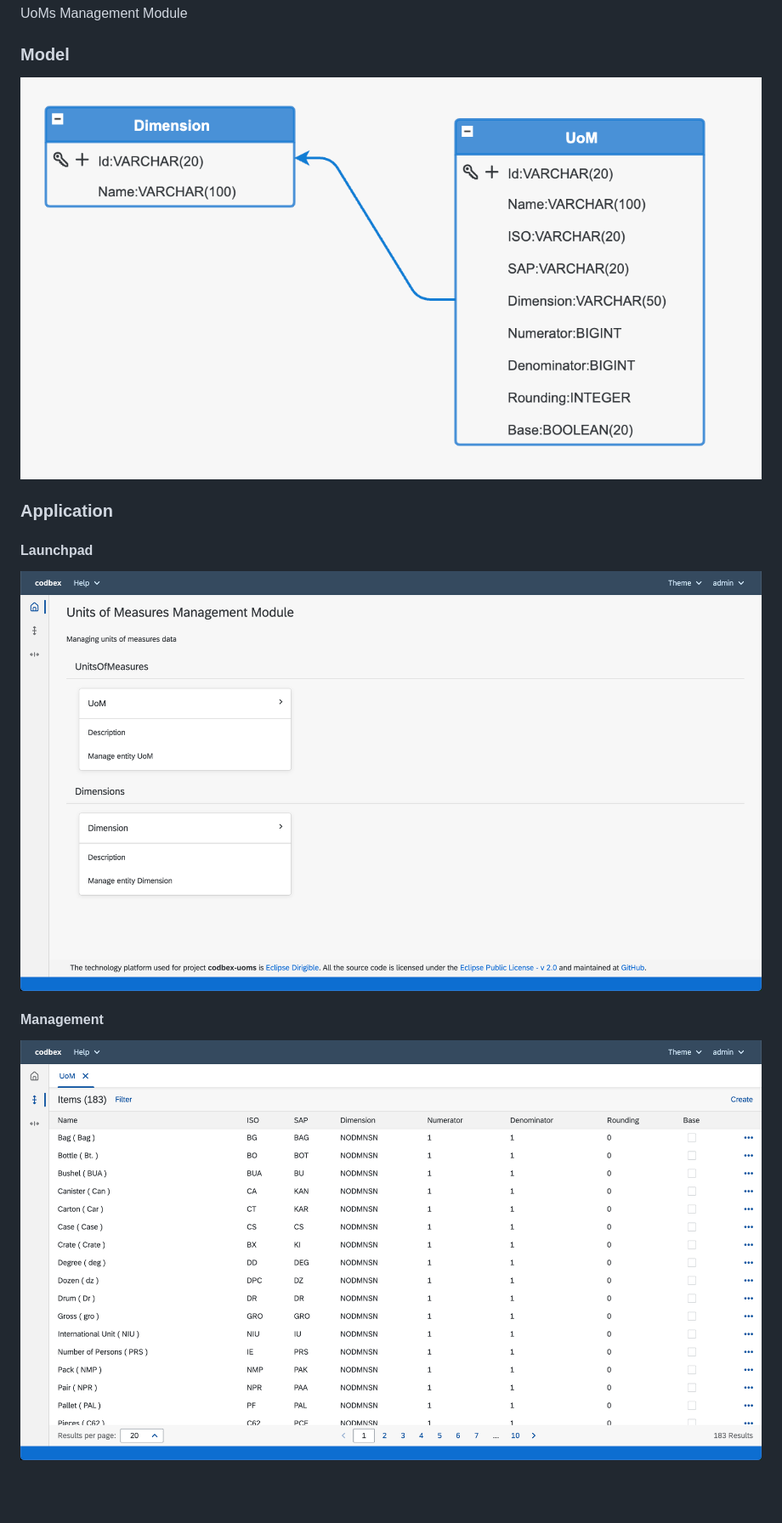
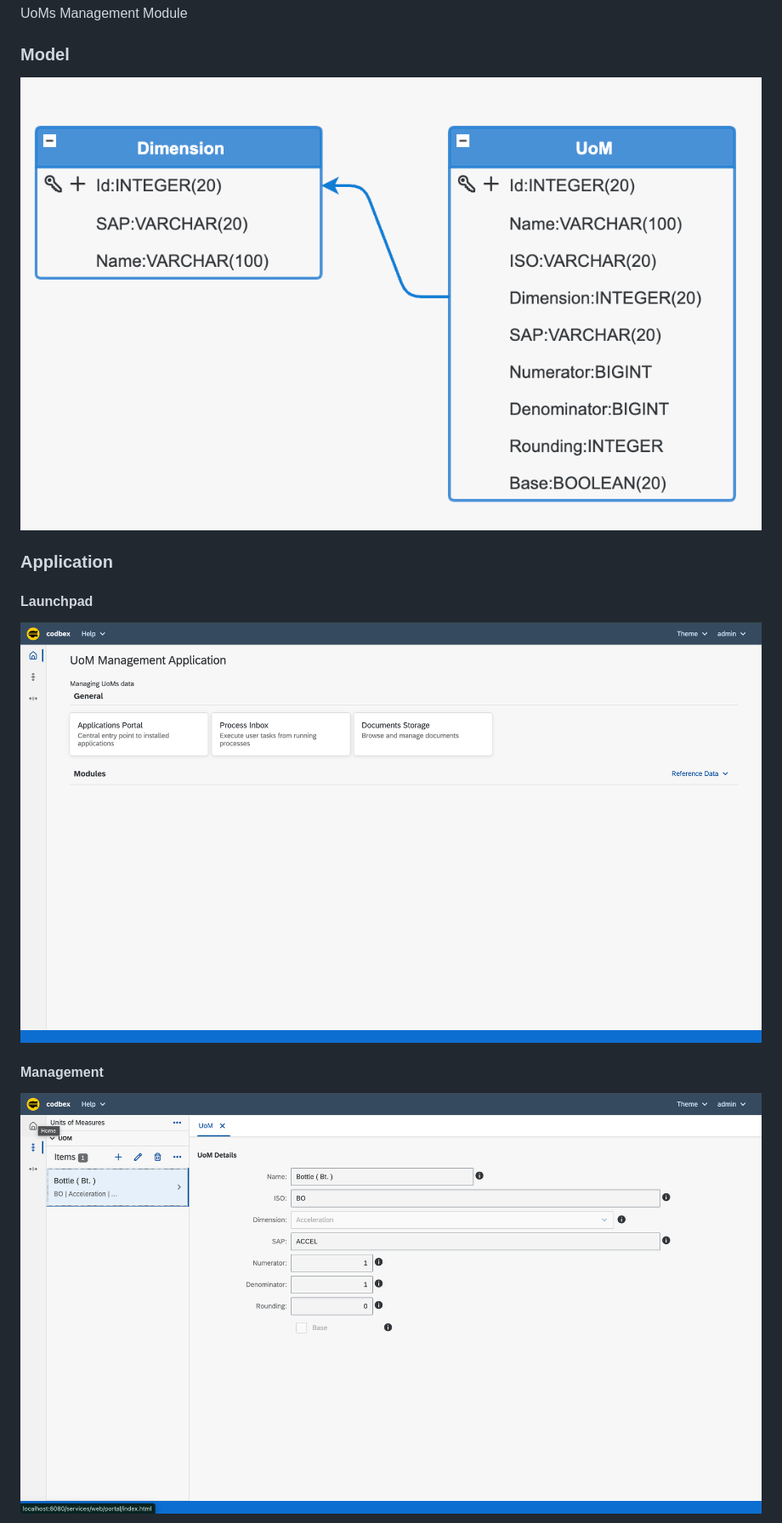
Before and after one commit to codbex/codbex-uoms, a Markdown page: README.md, the part around the change printed below. Shown: that part at 85% size. GitHub-like rendering; pictures changed too: images/uom-management.png (added), images/uoms-launchpad.png, images/uoms-model.png; blank space fills up the shorter version.

```diff
--- a/README.md
+++ b/README.md
@@ -13,6 +13,6 @@ UoMs Management Module
 
 #### Management
 
-![management](images/uoms-uom-management.png)
+![management](images/uom-management.png)
 
 
```
Also changed, not shown: other parts of README.md (+1 -15 lines), images/dimension-management.png (added), images/uoms-dimension-management.png (deleted).
